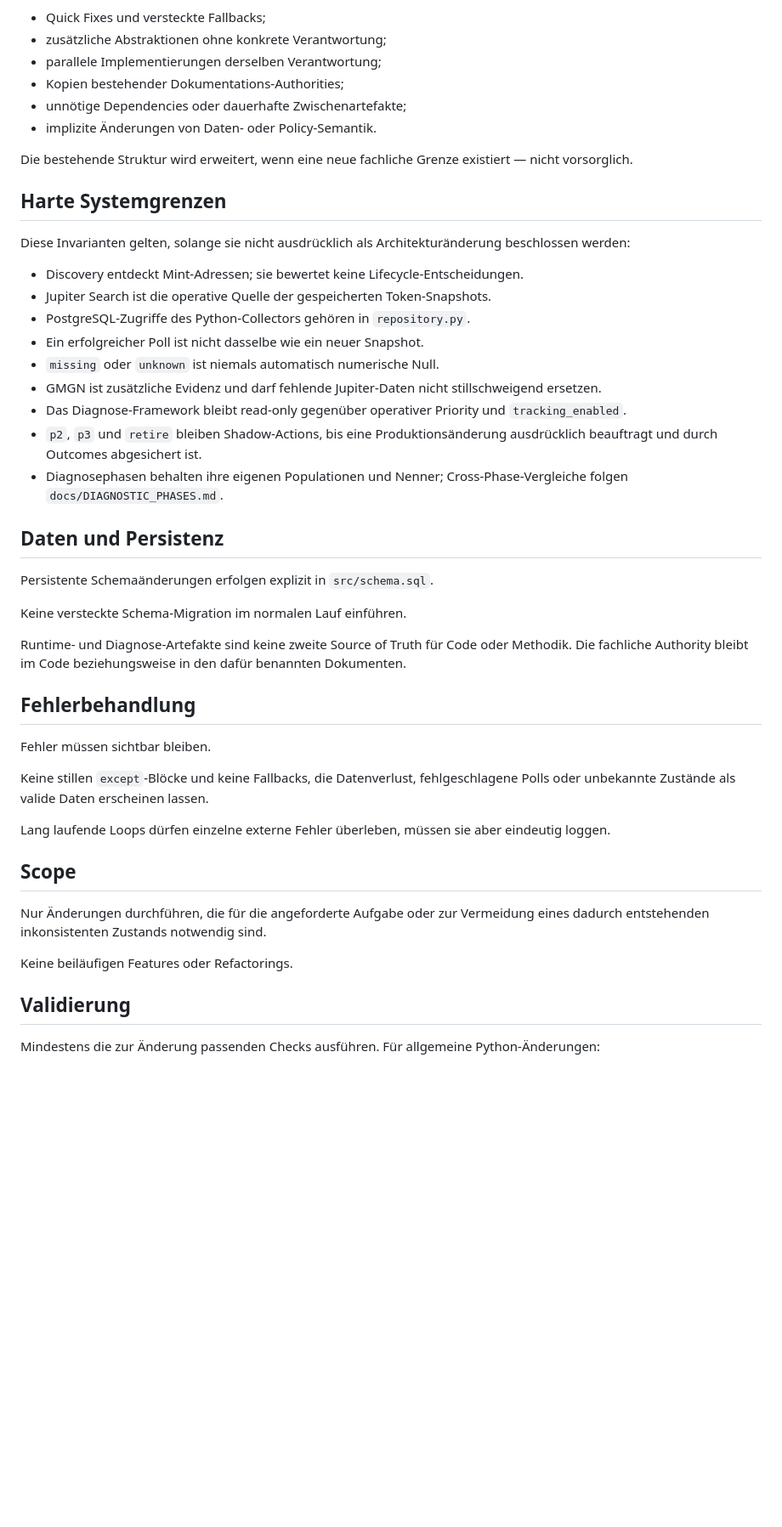
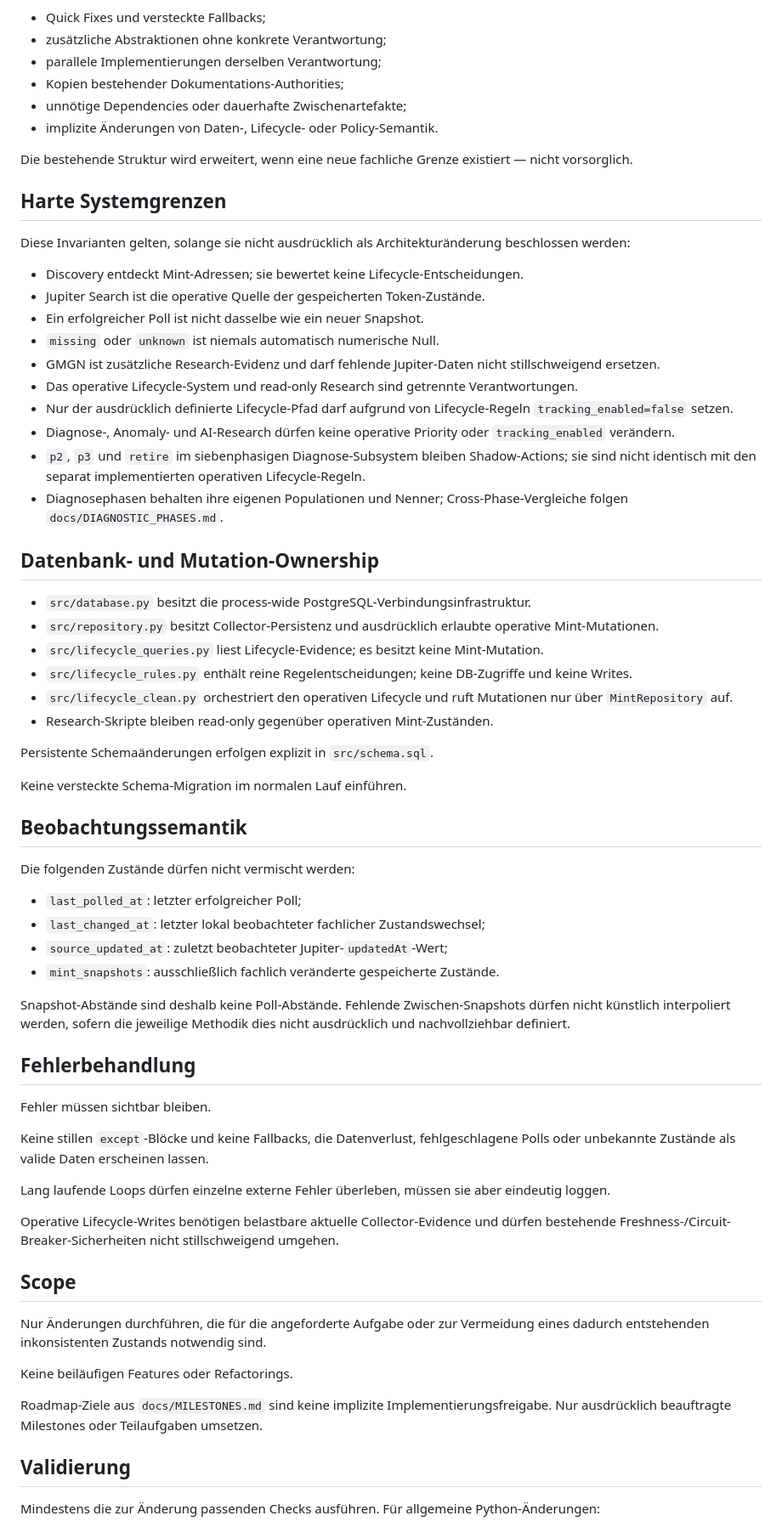
Before and after one commit to 0bLad20x/solana-token-observatory, a Markdown page: AGENTS.md, the part around one of its changes. Shown at 85% size. Rendered like a GitHub page; blank space fills up the shorter version.

Commit message:
align repository rules with lifecycle boundaries

```diff
--- a/AGENTS.md
+++ b/AGENTS.md
@@ -27,7 +28,7 @@ Vermeiden:
 - parallele Implementierungen derselben Verantwortung;
 - Kopien bestehender Dokumentations-Authorities;
 - unnötige Dependencies oder dauerhafte Zwischenartefakte;
-- implizite Änderungen von Daten- oder Policy-Semantik.
+- implizite Änderungen von Daten-, Lifecycle- oder Policy-Semantik.
 
 Die bestehende Struktur wird erweitert, wenn eine neue fachliche Grenze existiert — nicht vorsorglich.
 
@@ -36,22 +37,39 @@ Die bestehende Struktur wird erweitert, wenn eine neue fachliche Grenze existier
 Diese Invarianten gelten, solange sie nicht ausdrücklich als Architekturänderung beschlossen werden:
 
 - Discovery entdeckt Mint-Adressen; sie bewertet keine Lifecycle-Entscheidungen.
-- Jupiter Search ist die operative Quelle der gespeicherten Token-Snapshots.
-- PostgreSQL-Zugriffe des Python-Collectors gehören in `repository.py`.
+- Jupiter Search ist die operative Quelle der gespeicherten Token-Zustände.
 - Ein erfolgreicher Poll ist nicht dasselbe wie ein neuer Snapshot.
 - `missing` oder `unknown` ist niemals automatisch numerische Null.
-- GMGN ist zusätzliche Evidenz und darf fehlende Jupiter-Daten nicht stillschweigend ersetzen.
-- Das Diagnose-Framework bleibt read-only gegenüber operativer Priority und `tracking_enabled`.
-- `p2`, `p3` und `retire` bleiben Shadow-Actions, bis eine Produktionsänderung ausdrücklich beauftragt und durch Outcomes abgesichert ist.
+- GMGN ist zusätzliche Research-Evidenz und darf fehlende Jupiter-Daten nicht stillschweigend ersetzen.
+- Das operative Lifecycle-System und read-only Research sind getrennte Verantwortungen.
+- Nur der ausdrücklich definierte Lifecycle-Pfad darf aufgrund von Lifecycle-Regeln `tracking_enabled=false` setzen.
+- Diagnose-, Anomaly- und AI-Research dürfen keine operative Priority oder `tracking_enabled` verändern.
+- `p2`, `p3` und `retire` im siebenphasigen Diagnose-Subsystem bleiben Shadow-Actions; sie sind nicht identisch mit den separat implementierten operativen Lifecycle-Regeln.
 - Diagnosephasen behalten ihre eigenen Populationen und Nenner; Cross-Phase-Vergleiche folgen `docs/DIAGNOSTIC_PHASES.md`.
 
-## Daten und Persistenz
+## Datenbank- und Mutation-Ownership
+
+- `src/database.py` besitzt die process-wide PostgreSQL-Verbindungsinfrastruktur.
+- `src/repository.py` besitzt Collector-Persistenz und ausdrücklich erlaubte operative Mint-Mutationen.
+- `src/lifecycle_queries.py` liest Lifecycle-Evidence; es besitzt keine Mint-Mutation.
+- `src/lifecycle_rules.py` enthält reine Regelentscheidungen; keine DB-Zugriffe und keine Writes.
+- `src/lifecycle_clean.py` orchestriert den operativen Lifecycle und ruft Mutationen nur über `MintRepository` auf.
+- Research-Skripte bleiben read-only gegenüber operativen Mint-Zuständen.
 
 Persistente Schemaänderungen erfolgen explizit in `src/schema.sql`.
 
 Keine versteckte Schema-Migration im normalen Lauf einführen.
 
-Runtime- und Diagnose-Artefakte sind keine zweite Source of Truth für Code oder Methodik. Die fachliche Authority bleibt im Code beziehungsweise in den dafür benannten Dokumenten.
+## Beobachtungssemantik
+
+Die folgenden Zustände dürfen nicht vermischt werden:
+
+- `last_polled_at`: letzter erfolgreicher Poll;
+- `last_changed_at`: letzter lokal beobachteter fachlicher Zustandswechsel;
+- `source_updated_at`: zuletzt beobachteter Jupiter-`updatedAt`-Wert;
+- `mint_snapshots`: ausschließlich fachlich veränderte gespeicherte Zustände.
+
+Snapshot-Abstände sind deshalb keine Poll-Abstände. Fehlende Zwischen-Snapshots dürfen nicht künstlich interpoliert werden, sofern die jeweilige Methodik dies nicht ausdrücklich und nachvollziehbar definiert.
 
 ## Fehlerbehandlung
 
@@ -61,11 +79,15 @@ Keine stillen `except`-Blöcke und keine Fallbacks, die Datenverlust, fehlgeschl
 
 Lang laufende Loops dürfen einzelne externe Fehler überleben, müssen sie aber eindeutig loggen.
 
+Operative Lifecycle-Writes benötigen belastbare aktuelle Collector-Evidence und dürfen bestehende Freshness-/Circuit-Breaker-Sicherheiten nicht stillschweigend umgehen.
+
 ## Scope
 
 Nur Änderungen durchführen, die für die angeforderte Aufgabe oder zur Vermeidung eines dadurch entstehenden inkonsistenten Zustands notwendig sind.
 
 Keine beiläufigen Features oder Refactorings.
+
+Roadmap-Ziele aus `docs/MILESTONES.md` sind keine implizite Implementierungsfreigabe. Nur ausdrücklich beauftragte Milestones oder Teilaufgaben umsetzen.
 
 ## Validierung
 
```
Also changed, not shown: other parts of AGENTS.md (+8 -6 lines).
